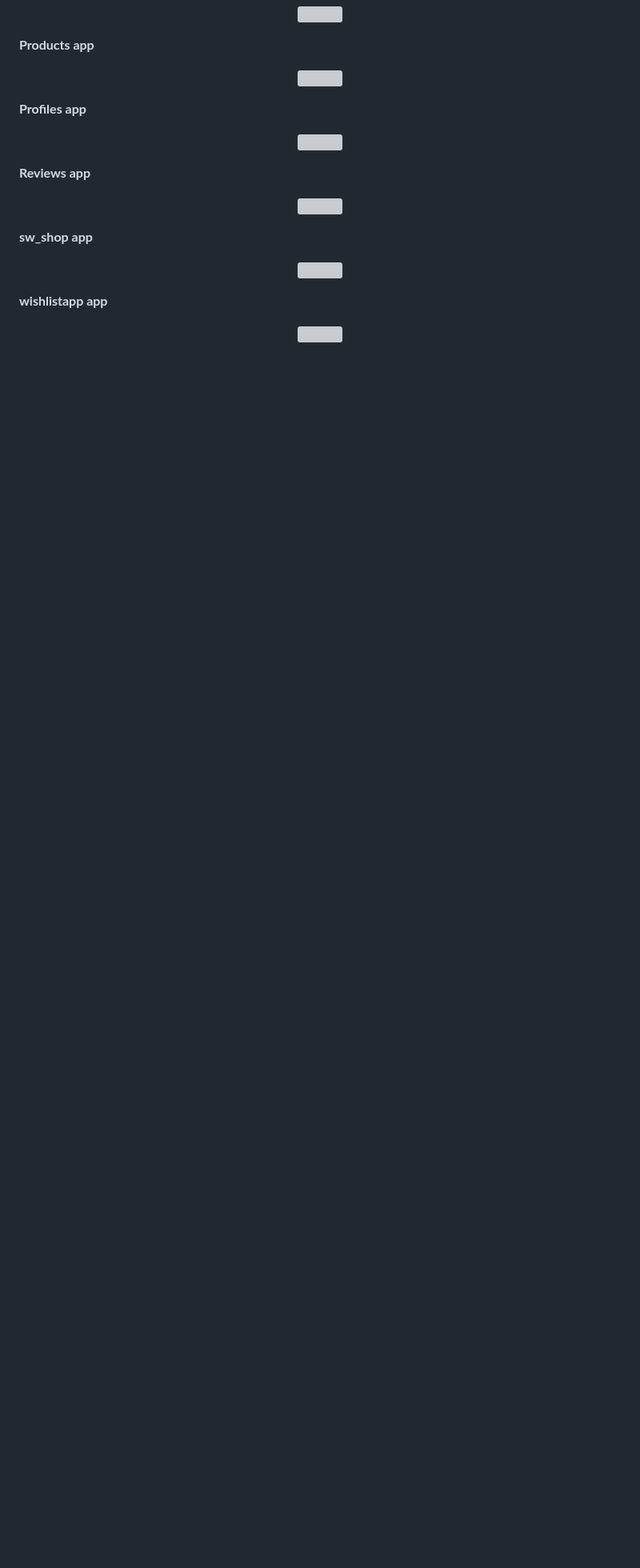
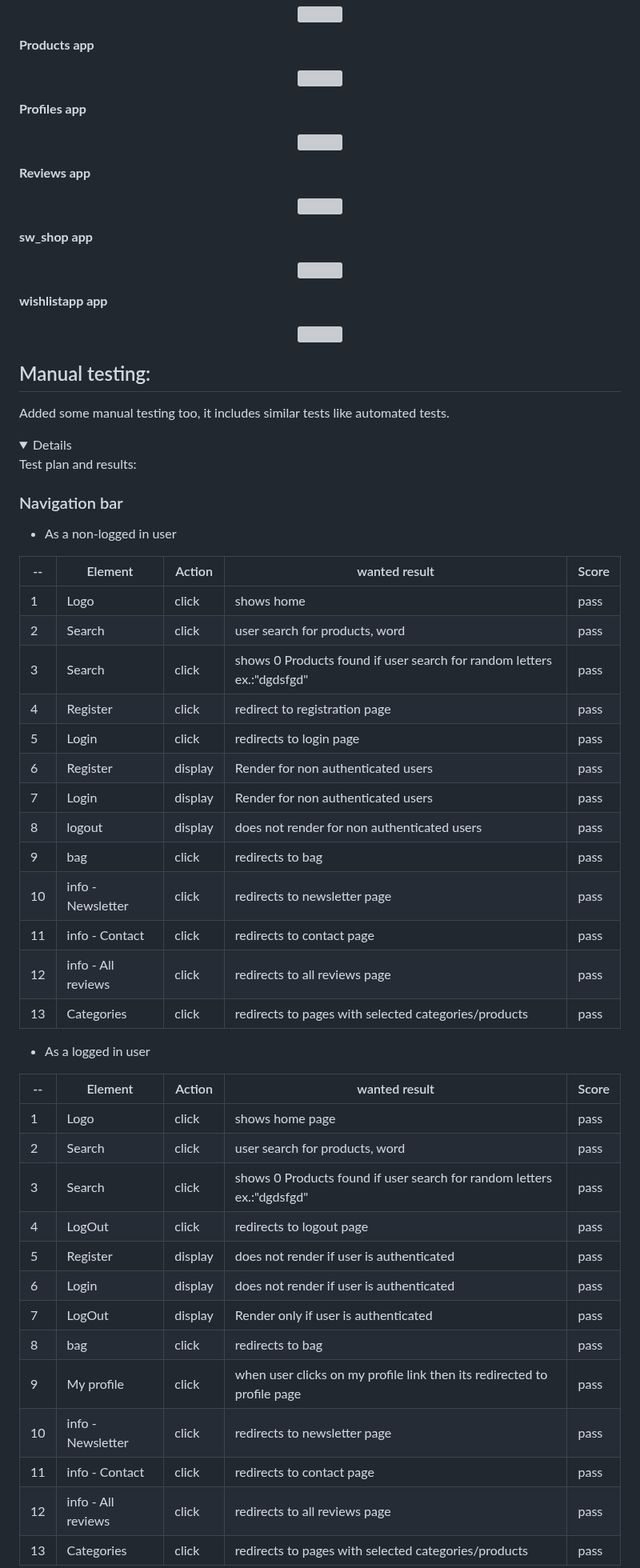
Before and after one commit to PeterSvk1/P5-Ecommerce-django, a Markdown page: TESTING.md, the part around one of its changes. Shown at 80% size. Drawn GitHub-style; folded sections open; blank space fills up the shorter version; grey boxes are pictures that could not be loaded.

Commit message:
manual testing done

```diff
--- a/TESTING.md
+++ b/TESTING.md
@@ -633,5 +633,47 @@ To run included tests please write: python manage.py test
 
 </details>
 
+## Manual testing:
+Added some manual testing too, it includes similar tests like automated tests.
+<details>
+Test plan and results:
+
+### Navigation bar
+
+- As a non-logged in user
+
+| -- |Element| Action | wanted result | Score |
+|  -- |   ---      | ---       |  ----   | ---- |
+| 1 |  	 Logo| click | shows home | pass|
+| 2 |    Search| click | user search for products, word | pass|
+| 3 |    Search| click | shows 0 Products found if user search for random letters ex.:"dgdsfgd" |pass|
+| 4 |    Register| click | redirect to registration page | pass|
+| 5 |    Login| click | redirects to login page | pass|
+| 6 |    Register| display |  	Render for non authenticated users | pass|
+| 7 |    Login| display |  	Render for non authenticated users | pass|
+| 8 |    logout| display |  	does not render for non authenticated users | pass|
+| 9 |    bag| click |  	redirects to bag | pass|
+| 10 |   info - Newsletter| click |  	redirects to newsletter page | pass|
+| 11 |   info - Contact| click |  	redirects to contact page | pass|
+| 12 |   info - All reviews| click |  	redirects to all reviews page | pass|
+| 13 |   Categories| click |  	redirects to pages with selected categories/products | pass|
 
 
+- As a logged in user
+
+| -- |Element| Action | wanted result | Score |
+|  -- |   ---      | ---       |  ----   | ---- |
+| 1 |  	 Logo| click | shows home page | pass|
+| 2 |    Search| click | user search for products, word | pass|
+| 3 |    Search| click | shows 0 Products found if user search for random letters ex.:"dgdsfgd" |pass|
+| 4 |    LogOut| click | redirects to logout page | pass|
+| 5 |    Register| display |  does not render if user is authenticated | pass|
+| 6 |    Login| display |  does not render if user is authenticated | pass|
+| 7 |    LogOut| display |  Render only if user is authenticated | pass|
+| 8 |    bag| click |  	redirects to bag | pass|
+| 9 |    My profile| click | when user clicks on my profile link then its redirected to profile page | pass|
+| 10 |   info - Newsletter| click |  	redirects to newsletter page | pass|
+| 11 |   info - Contact| click |  	redirects to contact page | pass|
+| 12 |   info - All reviews| click |  	redirects to all reviews page | pass|
+| 13 |   Categories| click |  	redirects to pages with selected categories/products | pass|
+
```
Also changed, not shown: other parts of TESTING.md (+87 -0 lines).
